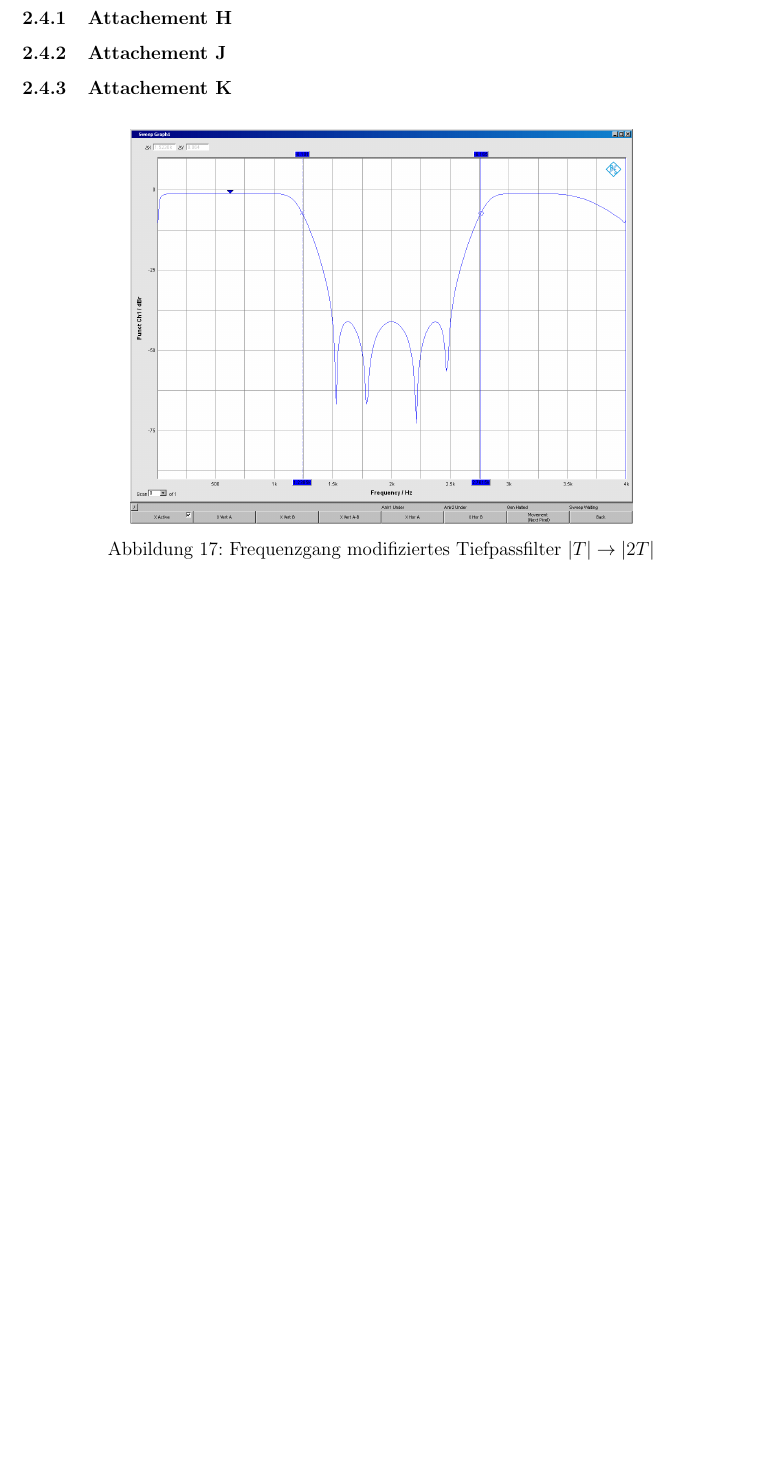
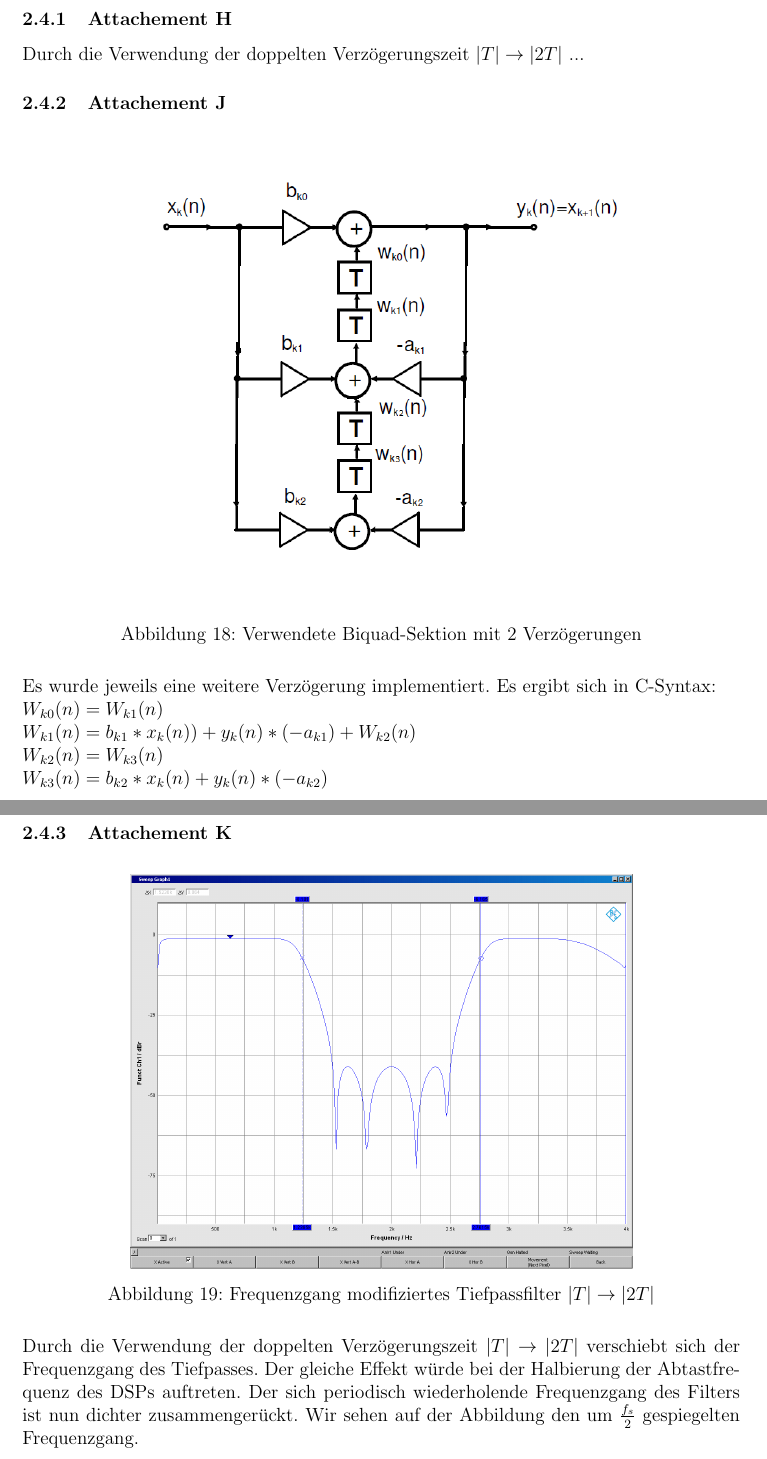
Before and after one commit to xenon185/DVP04, a LaTeX document (main.tex, which reads Attachement.tex): part of page 16 of 17 before the commit and two parts of pages 17 and 18 of 19 after it, the two joined at a grey line, cut so that both start at the same text, the shorter picture padded with empty space. Compiled offline with pdfLaTeX; an older LaTeX class or package is replaced by its successor.

Commit message:
hab hunger

```diff
--- a/Attachement.tex
+++ b/Attachement.tex
@@ -176,3 +184,4 @@ Bei den Koeffizienten ist zu erkennen, dass mit einer elliptischen Implementieru
 
 \subsection{Modifiziertes elliptisches Tiefpassfilter}
 \subsubsection{Attachement H}
+\noindent Durch die Verwendung der doppelten Verzögerungszeit $|T| \rightarrow |2T|$ ...
@@ -180,6 +188,20 @@ Bei den Koeffizienten ist zu erkennen, dass mit einer elliptischen Implementieru
 
 \subsubsection{Attachement J}
 
+\begin{figure}[h]
+\centering
+\includegraphics[width=0.7\linewidth]{Bilder/Biquad2T}
+\caption{Verwendete Biquad-Sektion mit 2 Verzögerungen}
+\label{fig:Biquad2T}
+\end{figure}
+
+\noindent Es wurde jeweils eine weitere Verzögerung implementiert. Es ergibt sich in C-Syntax:\\
+$W_{k0}(n)=W_{k1}(n)$\\
+$W_{k1}(n)=b_{k1}*x_k(n))+y_k(n)*(-a_{k1})+W_{k2}(n)$\\
+$W_{k2}(n)=W_{k3}(n)$\\
+$W_{k3}(n)=b_{k2}*x_k(n)+y_k(n)*(-a_{k2})$
+
+\clearpage
 
 \subsubsection{Attachement K}
 
@@ -189,3 +211,5 @@ Bei den Koeffizienten ist zu erkennen, dass mit einer elliptischen Implementieru
 		\caption{Frequenzgang modifiziertes Tiefpassfilter $|T| \rightarrow |2T|$}
 		\label{fig:ellip2T}
 	\end{figure}
+
+\noindent Durch die Verwendung der doppelten Verzögerungszeit $|T| \rightarrow |2T|$ verschiebt sich der Frequenzgang des Tiefpasses. Der gleiche Effekt würde bei der Halbierung der Abtastfrequenz des DSPs auftreten. Der sich periodisch wiederholende Frequenzgang des Filters ist nun dichter zusammengerückt. Wir sehen auf der Abbildung den um $\frac{f_s}{2}$ gespiegelten Frequenzgang.
```
Also changed, not shown: Bilder/Biquad2T.PNG (added), Bilder/EllipTPHP.png (added), Attachement.tex (11 more changed lines), 2 other files.
